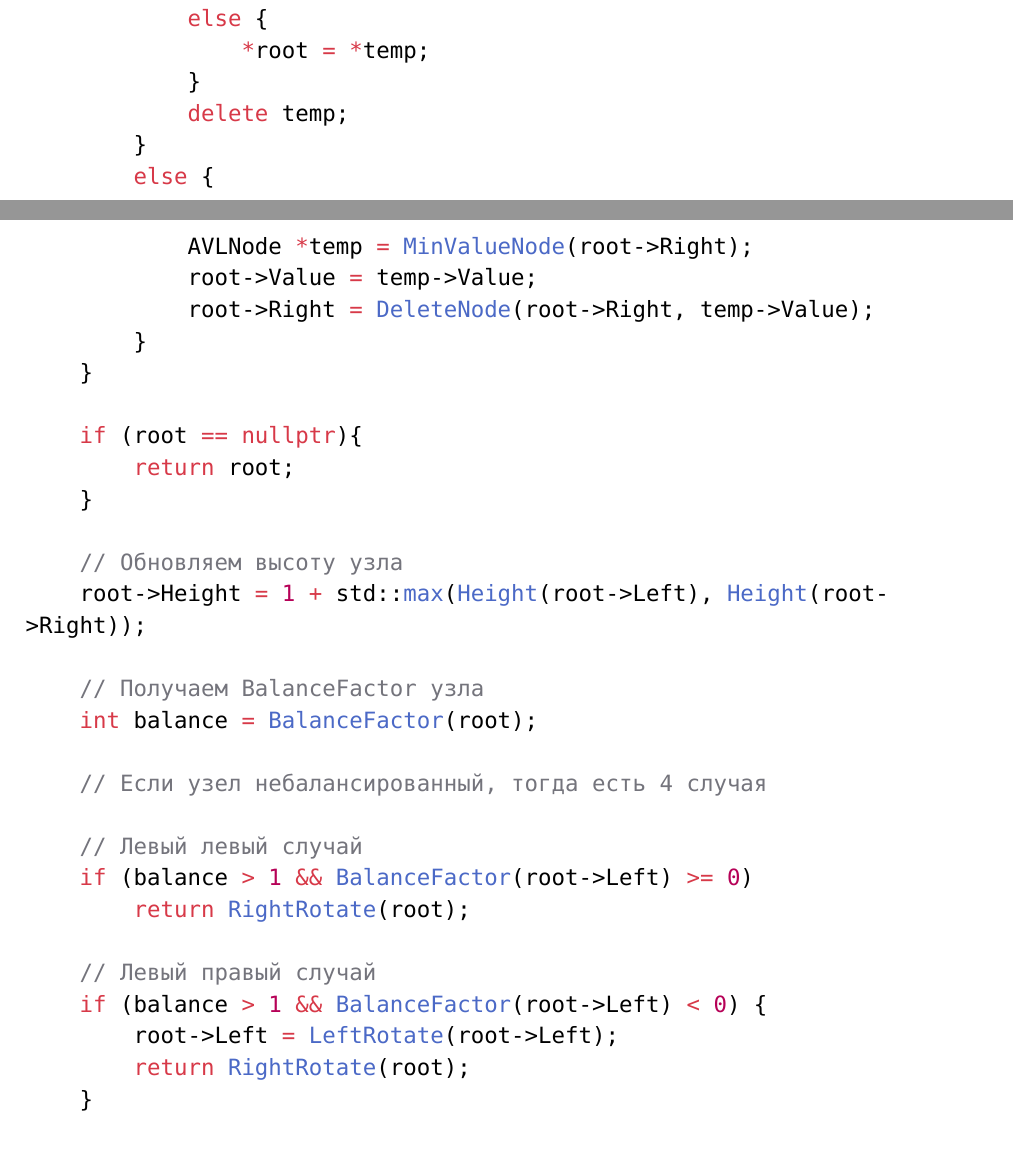
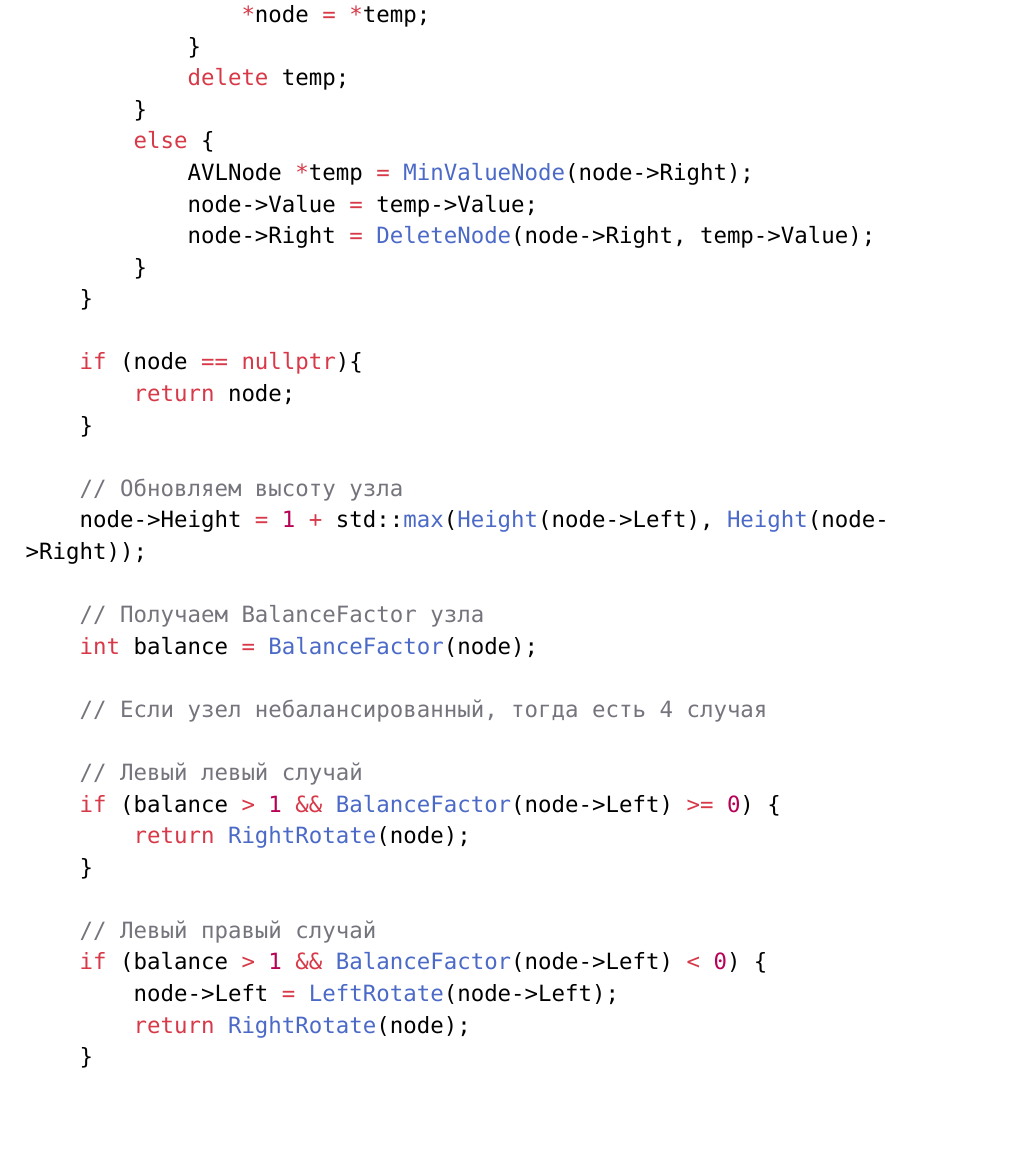
Before and after one commit to aragami3070HWSSU/StructAlgorithmHW4sem, a Typst document (homework5/analysis.typ): two parts of pages 6 and 7 of 9 before the commit and part of page 7 of 9 after it, the two joined at a grey line, cut at the place of the change. Compiled offline with Typst 0.15.

Commit message:
Refactor: AVLTree DeleteNode method

```diff
--- a/homework5/analysis.typ
+++ b/homework5/analysis.typ
@@ -176,7 +183,7 @@ AVLNode *AVLTree::MinValueNode(AVLNode *node) {
 }
 
 AVLNode *AVLTree::DeleteNode(AVLNode *root, int key) {
-    if (root == nullptr) {
-				return root;
+    if (node == nullptr) {
+				return node;
 		}
 
@@ -187,7 +193,8 @@ AVLNode *AVLTree::DeleteNode(AVLNode *root, int key) {
-				root->Right = DeleteNode(root->Right, key);
+    else if (key > node->Value) {
+				node->Right = DeleteNode(node->Right, key);
 		}
     else {
 				// Узел с одним ребенком или без детей
-        if ((root->Left == nullptr) || (root->Right == nullptr)) {
-            AVLNode *temp = root->Left ? root->Left : root->Right;
+        if ((node->Left == nullptr) || (node->Right == nullptr)) {
+            AVLNode *temp = node->Left ? node->Left : node->Right;
             if (temp == nullptr) {
@@ -200,44 +207,45 @@ AVLNode *AVLTree::DeleteNode(AVLNode *root, int key) {
             delete temp;
         }
         else {
-            AVLNode *temp = MinValueNode(root->Right);
-            root->Value = temp->Value;
-            root->Right = DeleteNode(root->Right, temp->Value);
+            AVLNode *temp = MinValueNode(node->Right);
+            node->Value = temp->Value;
+            node->Right = DeleteNode(node->Right, temp->Value);
         }
     }
 
-    if (root == nullptr){
-        return root;
+    if (node == nullptr){
+        return node;
 		}
 
 		// Обновляем высоту узла
-    root->Height = 1 + std::max(Height(root->Left), Height(root->Right));
+    node->Height = 1 + std::max(Height(node->Left), Height(node->Right));
 
 		// Получаем BalanceFactor узла
-    int balance = BalanceFactor(root);
+    int balance = BalanceFactor(node);
 
 		// Если узел небалансированный, тогда есть 4 случая
 
 		// Левый левый случай
-    if (balance > 1 && BalanceFactor(root->Left) >= 0)
-        return RightRotate(root);
+    if (balance > 1 && BalanceFactor(node->Left) >= 0) {
+				return RightRotate(node);
+		}
 
 		// Левый правый случай
-    if (balance > 1 && BalanceFactor(root->Left) < 0) {
-        root->Left = LeftRotate(root->Left);
-        return RightRotate(root);
+    if (balance > 1 && BalanceFactor(node->Left) < 0) {
+        node->Left = LeftRotate(node->Left);
+        return RightRotate(node);
     }
 
 		// Правый правый случай
-    if (balance < -1 && BalanceFactor(root->Right) <= 0)
-        return LeftRotate(root);
+    if (balance < -1 && BalanceFactor(node->Right) <= 0)
+        return LeftRotate(node);
 
 		// Правый левый случай
-    if (balance < -1 && BalanceFactor(root->Right) > 0) {
-        root->Right = RightRotate(root->Right);
-        return LeftRotate(root);
+    if (balance < -1 && BalanceFactor(node->Right) > 0) {
+        node->Right = RightRotate(node->Right);
+        return LeftRotate(node);
     }
-    return root;
+    return node;
 }
 
 void AVLTree::Insert(int key) {
```
Also changed, not shown: homework5/analysis.typ (20 more changed lines), 2 other files.
